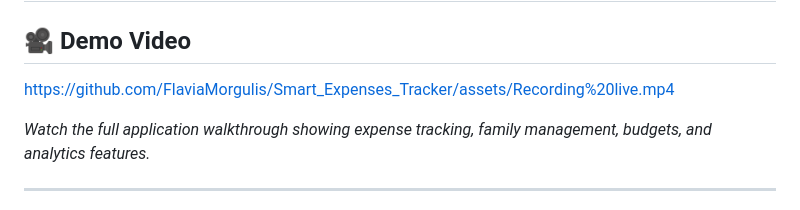
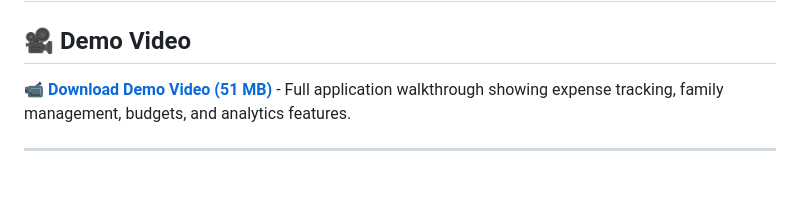
Before and after one commit to FlaviaMorgulis/Smart_Expenses_Tracker, a Markdown page: README.md, the part around the change. GitHub-like rendering; blank space fills up the shorter version.

Commit message:
docs: change video to download link

```diff
--- a/README.md
+++ b/README.md
@@ -2,9 +2,7 @@
 
 ## 🎥 Demo Video
 
-https://github.com/FlaviaMorgulis/Smart_Expenses_Tracker/assets/Recording%20live.mp4
-
-_Watch the full application walkthrough showing expense tracking, family management, budgets, and analytics features._
+📹 **[Download Demo Video (51 MB)](docs/images/Recording%20live.mp4)** - Full application walkthrough showing expense tracking, family management, budgets, and analytics features.
 
 ---
 
```
